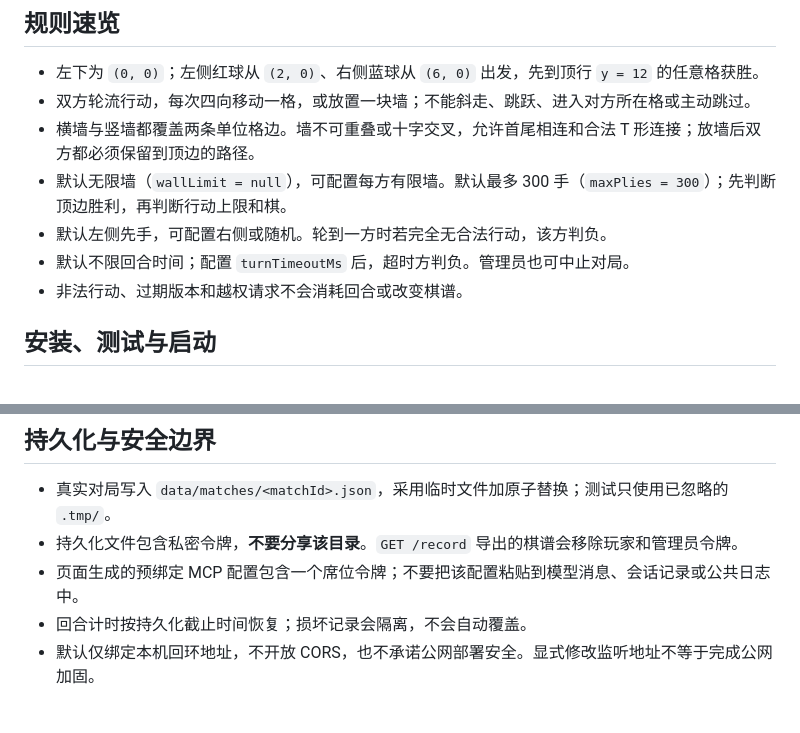
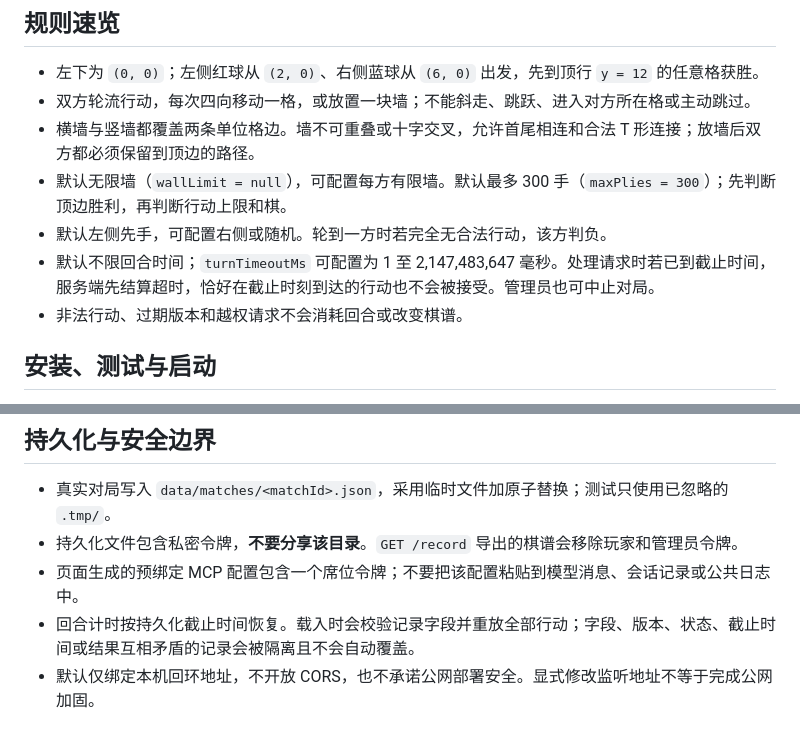
Before and after one commit to ATDBC/ball_chess, a Markdown page: README.md, 2 parts joined by grey strips. Drawn GitHub-style.

Commit message:
docs: describe match correctness guarantees

```diff
--- a/README.md
+++ b/README.md
@@ -9,7 +9,7 @@
 - 横墙与竖墙都覆盖两条单位格边。墙不可重叠或十字交叉，允许首尾相连和合法 T 形连接；放墙后双方都必须保留到顶边的路径。
 - 默认无限墙（`wallLimit = null`），可配置每方有限墙。默认最多 300 手（`maxPlies = 300`）；先判断顶边胜利，再判断行动上限和棋。
 - 默认左侧先手，可配置右侧或随机。轮到一方时若完全无合法行动，该方判负。
-- 默认不限回合时间；配置 `turnTimeoutMs` 后，超时方判负。管理员也可中止对局。
+- 默认不限回合时间；`turnTimeoutMs` 可配置为 1 至 2,147,483,647 毫秒。处理请求时若已到截止时间，服务端先结算超时，恰好在截止时刻到达的行动也不会被接受。管理员也可中止对局。
 - 非法行动、过期版本和越权请求不会消耗回合或改变棋谱。
 
 ## 安装、测试与启动
@@ -105,7 +105,7 @@ node examples/bot.js --url http://127.0.0.1:7100 --match "$MATCH_ID" --token "$R
 - 真实对局写入 `data/matches/<matchId>.json`，采用临时文件加原子替换；测试只使用已忽略的 `.tmp/`。
 - 持久化文件包含私密令牌，**不要分享该目录**。`GET /record` 导出的棋谱会移除玩家和管理员令牌。
 - 页面生成的预绑定 MCP 配置包含一个席位令牌；不要把该配置粘贴到模型消息、会话记录或公共日志中。
-- 回合计时按持久化截止时间恢复；损坏记录会隔离，不会自动覆盖。
+- 回合计时按持久化截止时间恢复。载入时会校验记录字段并重放全部行动；字段、版本、状态、截止时间或结果互相矛盾的记录会被隔离且不会自动覆盖。
 - 默认仅绑定本机回环地址，不开放 CORS，也不承诺公网部署安全。显式修改监听地址不等于完成公网加固。
 
 ## 验证
```
Also changed, not shown: 1 other file.
